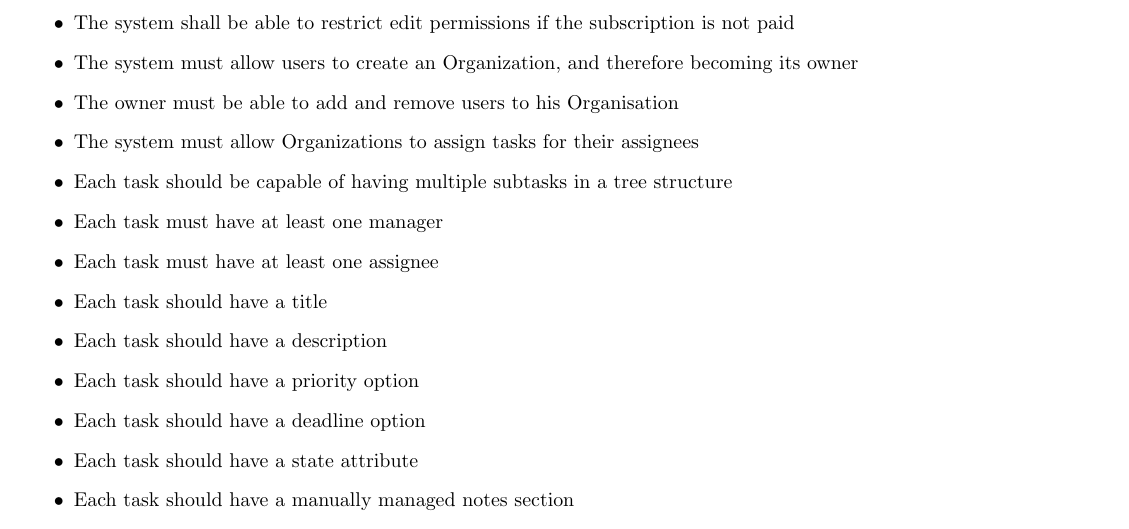
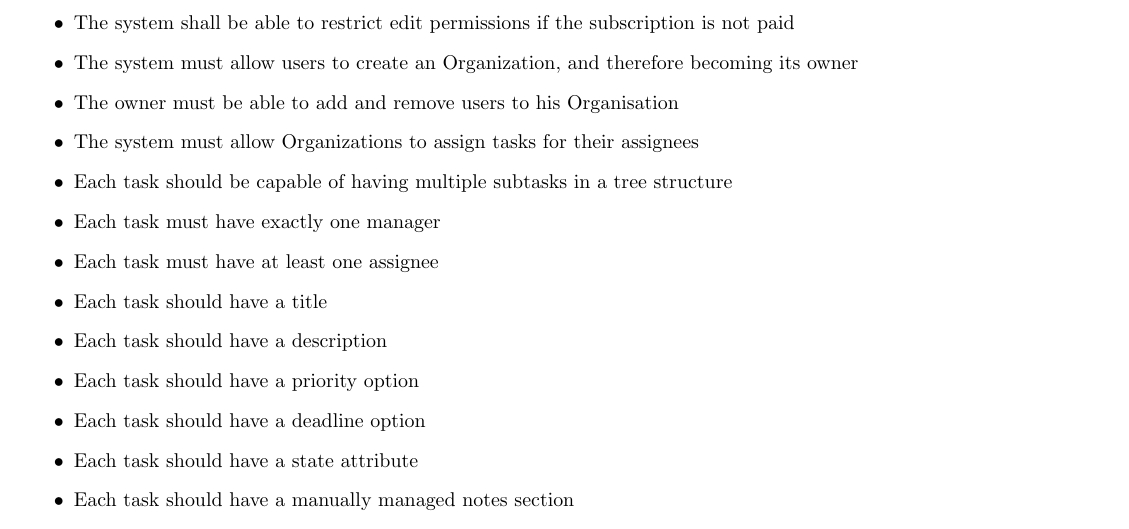
Before and after one commit to lucaSartore/MindMerge, a LaTeX document (deliverable_1/d1.tex): part of page 2 of 16, cut so that both start at the same text. Compiled offline with pdfLaTeX.

Commit message:
modified funct req

```diff
--- a/deliverable_1/d1.tex
+++ b/deliverable_1/d1.tex
@@ -44,7 +44,7 @@
     \item The owner must be able to add and remove users to his Organisation
     \item The system must allow Organizations to assign tasks for their assignees
     \item Each task should be capable of having multiple subtasks in a tree structure
-    \item Each task must have at least one manager
+    \item Each task must have exactly one manager
     \item Each task must have at least one assignee
     \item Each task should have a title
     \item Each task should have a description
```
Also changed, not shown: 4 other files.
